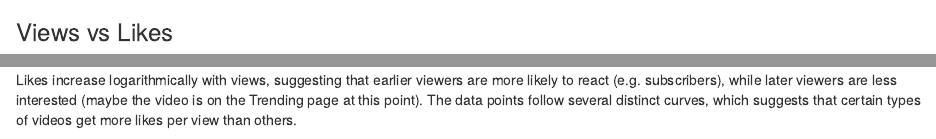
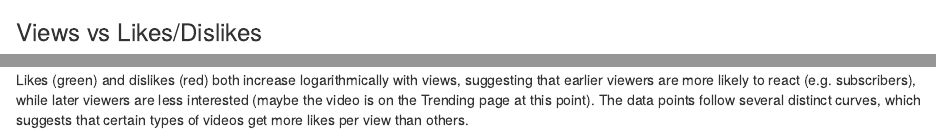
Before and after one commit to mdnsean/youtube-424, an R Markdown document (yt-ana.Rmd): the page in a window 1100 px wide, from 340 px down, and a second part further down, joined at a grey line. Rendered offline with R 4.5, knitr and Pandoc, with nearby package versions; some code elsewhere in the file could not run offline.

Commit message:
clean up "Views vs Likes", and spacing

````diff
--- a/yt-ana.Rmd
+++ b/yt-ana.Rmd
@@ -36,6 +29,5 @@ yt %>% arrange(desc(views)) %>% .[1:10,] %>% select (title, channel_title, views
 ```
 
 
-
-### Views vs Likes
+### Views vs Likes/Dislikes
 ```{r}
@@ -43,7 +35,6 @@ ggplot(data=yt) + geom_jitter(mapping = aes(x = views/1000000, y = likes/1000000
 ```
 
-
-Likes increase logarithmically with views, suggesting that earlier viewers are more likely to react (e.g. subscribers), while later viewers are less interested (maybe the video is on the Trending page at this point).
+Likes (green) and dislikes (red) both increase logarithmically with views, suggesting that earlier viewers are more likely to react (e.g. subscribers), while later viewers are less interested (maybe the video is on the Trending page at this point).
 The data points follow several distinct curves, which suggests that certain types of videos get more likes per view than others.
 
 
````
Also changed, not shown: yt-ana.html, yt-ana.Rmd (36 more changed lines).
